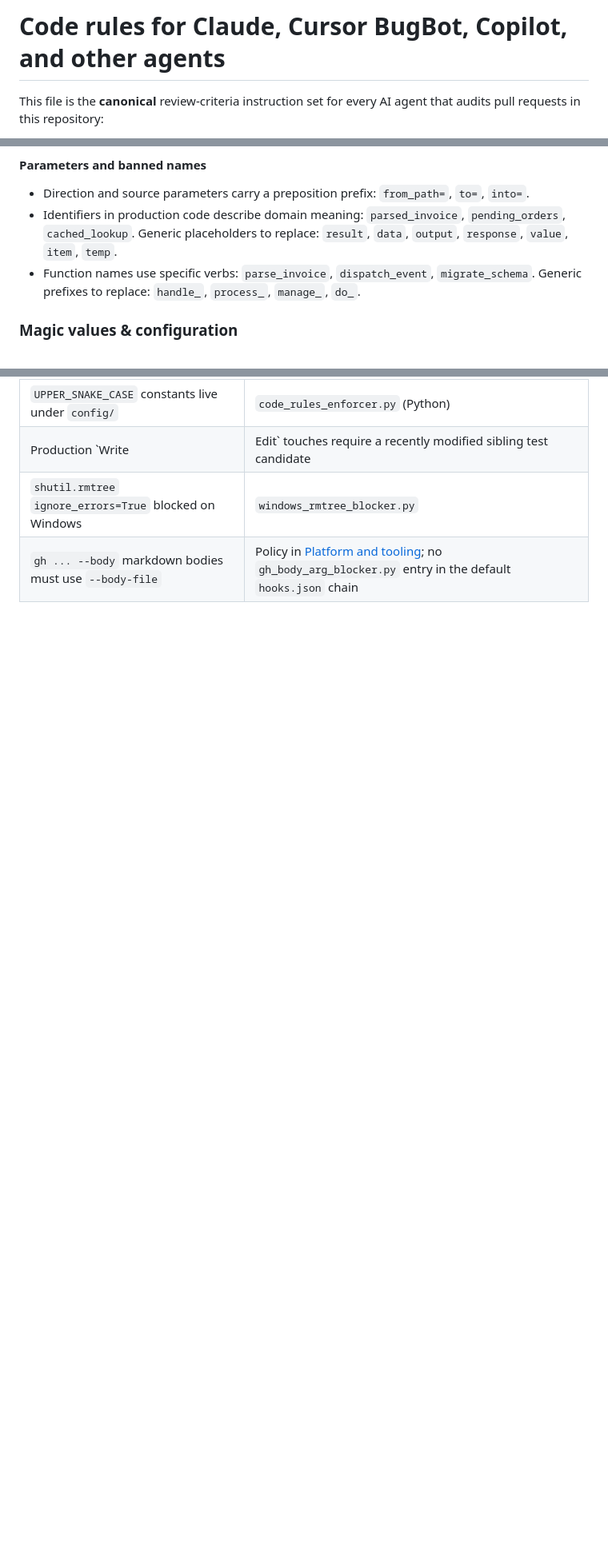
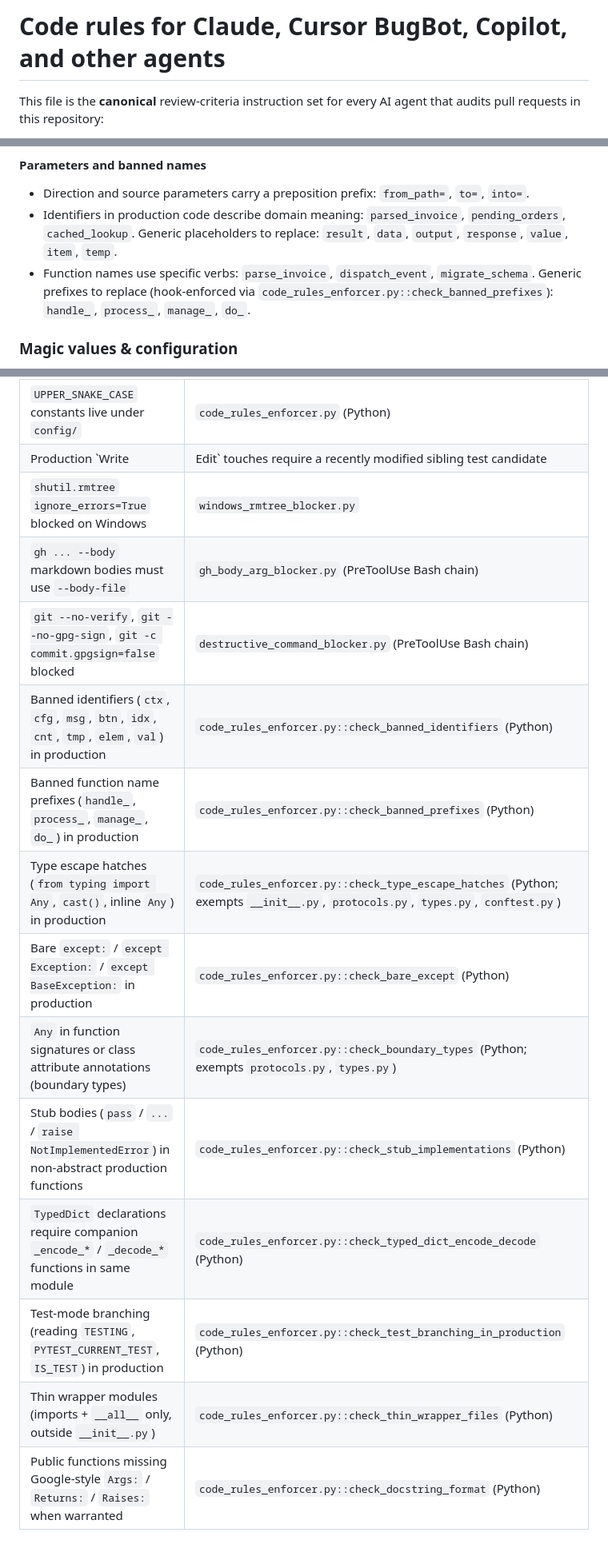
Before and after one commit to jl-cmd/snake-game, a Markdown page: .cursor/BUGBOT.md, 3 parts joined by grey strips. Shown at 80% size. GitHub-like rendering; blank space fills up the shorter version.

```diff
--- a/.cursor/BUGBOT.md
+++ b/.cursor/BUGBOT.md
@@ -3,8 +3,8 @@
 AUTO-GENERATED — DO NOT EDIT.
 Source of truth: jl-cmd/claude-code-config/.github/copilot-instructions.md
 Synced by: .github/workflows/sync-ai-rules.yml
-Source commit: 3384388d0aa307a15916aa08f994c89c0546236e
-Synced at: 2026-05-03T15:21:17.407072+00:00
+Source commit: 048bfd68f3d463132e7dbad53b8c6bb44948db78
+Synced at: 2026-05-10T20:12:03.142165+00:00
 -->
 <!-- SYNC-HEADER-END -->
 
@@ -74,7 +74,7 @@ Many bullets are implemented in `packages/claude-dev-env/hooks/blocking/code_rul
 
 - Direction and source parameters carry a preposition prefix: `from_path=`, `to=`, `into=`.
 - Identifiers in production code describe domain meaning: `parsed_invoice`, `pending_orders`, `cached_lookup`. Generic placeholders to replace: `result`, `data`, `output`, `response`, `value`, `item`, `temp`.
-- Function names use specific verbs: `parse_invoice`, `dispatch_event`, `migrate_schema`. Generic prefixes to replace: `handle_`, `process_`, `manage_`, `do_`.
+- Function names use specific verbs: `parse_invoice`, `dispatch_event`, `migrate_schema`. Generic prefixes to replace (hook-enforced via `code_rules_enforcer.py::check_banned_prefixes`): `handle_`, `process_`, `manage_`, `do_`.
 
 ### Magic values & configuration
 
@@ -177,4 +179,15 @@ The table lists **where the rule is encoded** (the script or module that impleme
 | `UPPER_SNAKE_CASE` constants live under `config/` | `code_rules_enforcer.py` (Python) |
 | Production `Write|Edit` touches require a recently modified sibling test candidate | `tdd_enforcer.py` (heuristic freshness gate — not a proof that a brand-new test assertion shipped in the same PR) |
 | `shutil.rmtree` `ignore_errors=True` blocked on Windows | `windows_rmtree_blocker.py` |
-| `gh ... --body` markdown bodies must use `--body-file` | Policy in [Platform and tooling](#platform-and-tooling); no `gh_body_arg_blocker.py` entry in the default `hooks.json` chain |
+| `gh ... --body` markdown bodies must use `--body-file` | `gh_body_arg_blocker.py` (PreToolUse Bash chain) |
+| `git --no-verify`, `git --no-gpg-sign`, `git -c commit.gpgsign=false` blocked | `destructive_command_blocker.py` (PreToolUse Bash chain) |
+| Banned identifiers (`ctx`, `cfg`, `msg`, `btn`, `idx`, `cnt`, `tmp`, `elem`, `val`) in production | `code_rules_enforcer.py::check_banned_identifiers` (Python) |
+| Banned function name prefixes (`handle_`, `process_`, `manage_`, `do_`) in production | `code_rules_enforcer.py::check_banned_prefixes` (Python) |
+| Type escape hatches (`from typing import Any`, `cast()`, inline `Any`) in production | `code_rules_enforcer.py::check_type_escape_hatches` (Python; exempts `__init__.py`, `protocols.py`, `types.py`, `conftest.py`) |
+| Bare `except:` / `except Exception:` / `except BaseException:` in production | `code_rules_enforcer.py::check_bare_except` (Python) |
+| `Any` in function signatures or class attribute annotations (boundary types) | `code_rules_enforcer.py::check_boundary_types` (Python; exempts `protocols.py`, `types.py`) |
+| Stub bodies (`pass` / `...` / `raise NotImplementedError`) in non-abstract production functions | `code_rules_enforcer.py::check_stub_implementations` (Python) |
+| `TypedDict` declarations require companion `_encode_*` / `_decode_*` functions in same module | `code_rules_enforcer.py::check_typed_dict_encode_decode` (Python) |
+| Test-mode branching (reading `TESTING`, `PYTEST_CURRENT_TEST`, `IS_TEST`) in production | `code_rules_enforcer.py::check_test_branching_in_production` (Python) |
+| Thin wrapper modules (imports + `__all__` only, outside `__init__.py`) | `code_rules_enforcer.py::check_thin_wrapper_files` (Python) |
+| Public functions missing Google-style `Args:` / `Returns:` / `Raises:` when warranted | `code_rules_enforcer.py::check_docstring_format` (Python) |
```
Also changed, not shown: other parts of .cursor/BUGBOT.md (+4 -2 lines), .github/copilot-instructions.md (+19 -6 lines).
